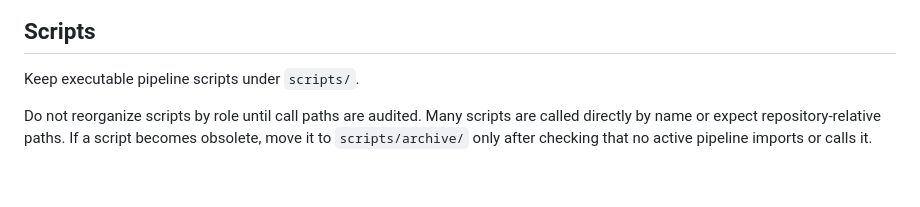
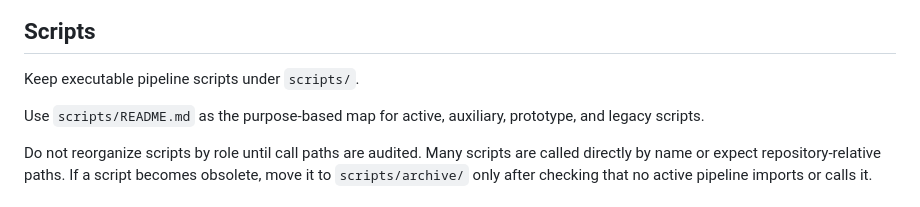
Before and after one commit to heartyhong2002-png/international-analysis, a Markdown page: docs/REPOSITORY_STRUCTURE.md, the part around the change. Rendered like a GitHub page; blank space fills up the shorter version.

Commit message:
docs: classify scripts by purpose

```diff
--- a/docs/REPOSITORY_STRUCTURE.md
+++ b/docs/REPOSITORY_STRUCTURE.md
@@ -82,6 +82,8 @@ Do not move data files casually because scripts may read fixed paths.
 
 Keep executable pipeline scripts under `scripts/`.
 
+Use `scripts/README.md` as the purpose-based map for active, auxiliary, prototype, and legacy scripts.
+
 Do not reorganize scripts by role until call paths are audited. Many scripts are called directly by name or expect repository-relative paths. If a script becomes obsolete, move it to `scripts/archive/` only after checking that no active pipeline imports or calls it.
 
 ## Tests
```
Also changed, not shown: scripts/README.md (added, +167 -0 lines).
